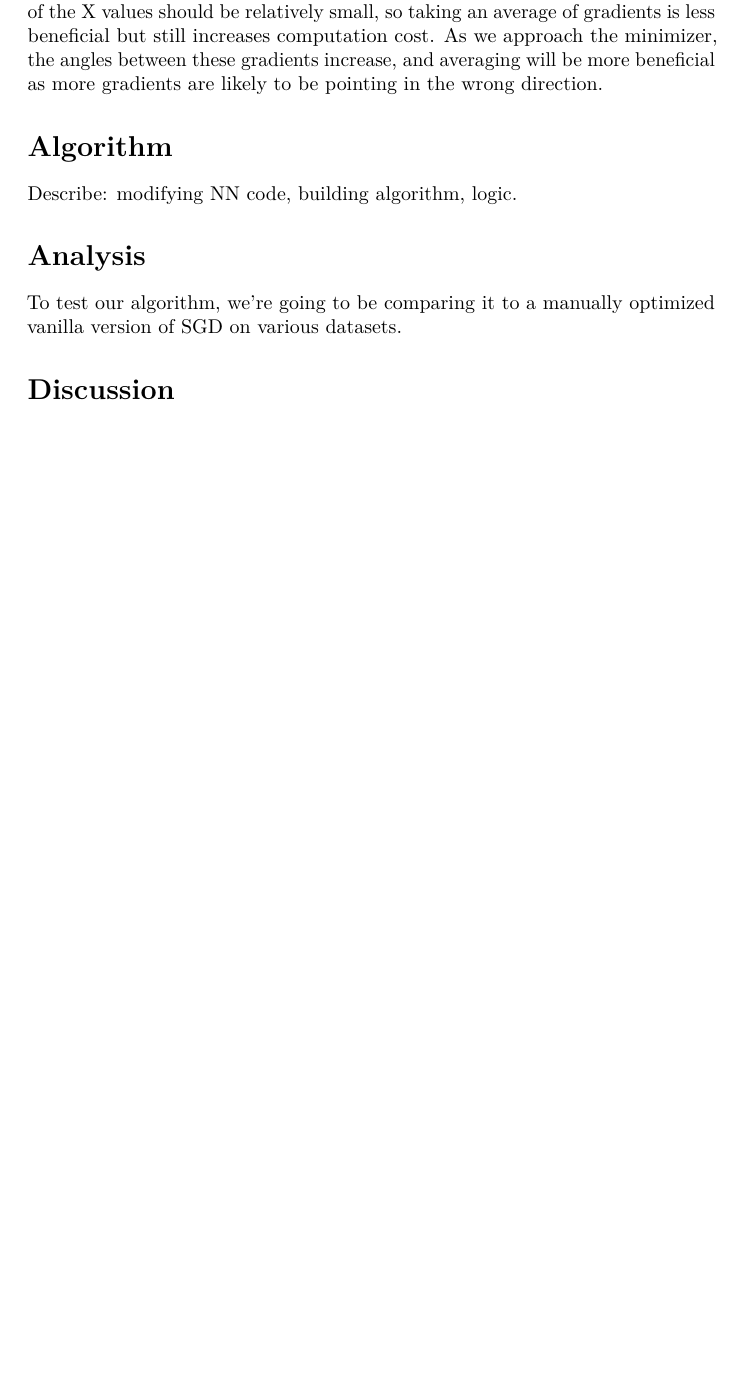
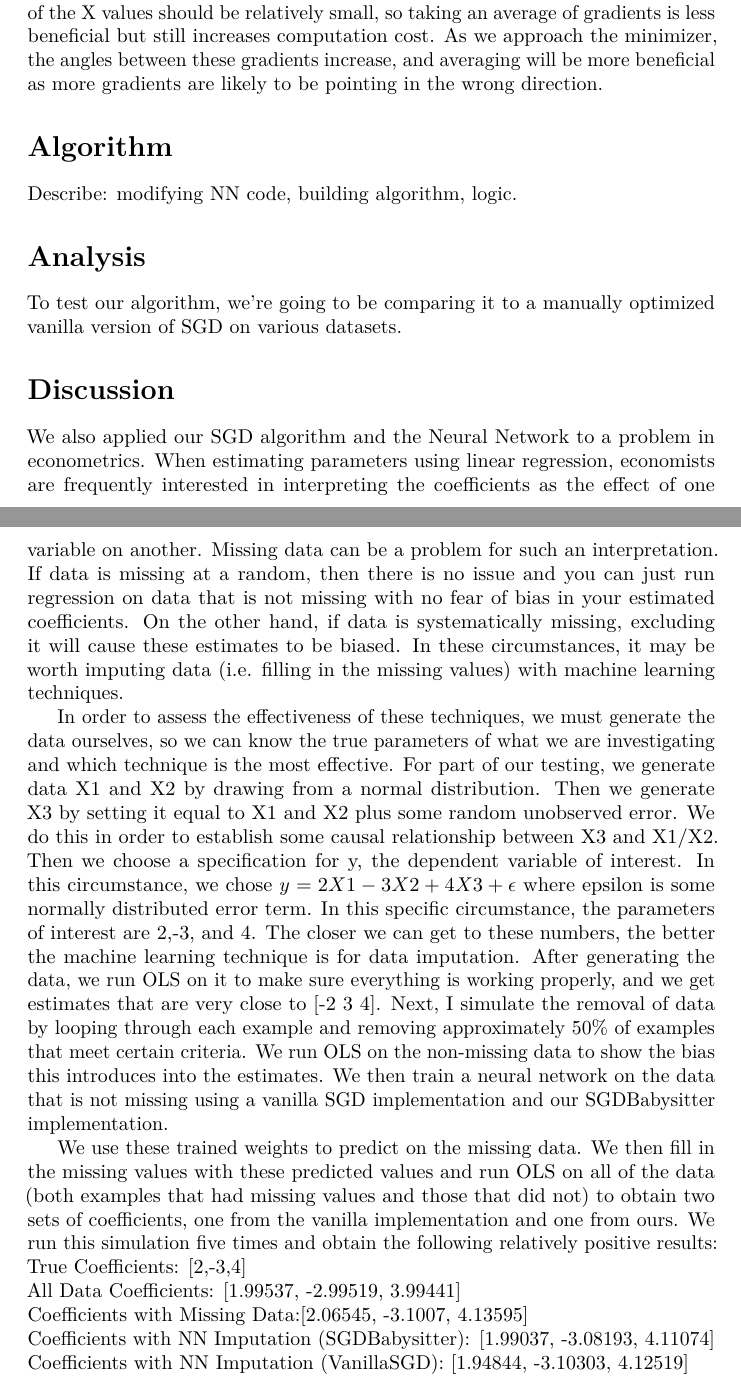
Before and after one commit to JayCata/SGDBabysitter.jl, a LaTeX paper (doc/Project Write Up.tex): part of page 2 of 2 before the commit and two parts of pages 2 and 3 of 3 after it, the two joined at a grey line, cut so that both start at the same text, the shorter picture padded with empty space. Compiled offline with pdfLaTeX.

Commit message:
Added test explanation to doc

```diff
--- a/doc/Project Write Up.tex
+++ b/doc/Project Write Up.tex
@@ -74,5 +74,14 @@ Describe: modifying NN code, building algorithm, logic.
 To test our algorithm, we're going to be comparing it to a manually optimized vanilla version of SGD on various datasets.
 
 \section*{Discussion}
+We also applied our SGD algorithm and the Neural Network to a problem in econometrics. When estimating parameters using linear regression, economists are frequently interested in interpreting the coefficients as the effect of one variable on another. Missing data can be a problem for such an interpretation. If data is missing at a random, then there is no issue and you can just run regression on data that is not missing with no fear of bias in your estimated coefficients. On the other hand, if data is systematically missing, excluding it will cause these estimates to be biased.  In these circumstances, it may be worth imputing data (i.e. filling in the missing values) with machine learning techniques.
+\par In order to assess the effectiveness of these techniques, we must generate the data ourselves, so we can know the true parameters of what we are investigating and which technique is the most effective.
+For part of our testing, we generate data X1 and X2 by drawing from a normal distribution. Then we generate X3 by setting it equal to X1 and X2 plus some random unobserved error. We do this in order to establish some causal relationship between X3 and X1/X2.  Then we choose a specification for y, the dependent variable of interest. In this circumstance, we chose $y=2X1-3X2+4X3 +\epsilon$ where epsilon is some normally distributed error term.  In this specific circumstance, the parameters of interest are 2,-3, and 4. The closer we can get to these numbers, the better the machine learning technique is for data imputation.
+After generating the data, we run OLS on it to make sure everything is working properly, and we get estimates that are very close to [-2 3 4]. Next, I simulate the removal of data by looping through each example and removing approximately 50\% of examples that meet certain criteria.   We run OLS on the non-missing data to show the bias this introduces into the estimates. We then train a neural network on the data that is not missing using a vanilla SGD implementation and our SGDBabysitter implementation.
+\par We use these trained weights to predict on the missing data. We then fill in the missing values with these predicted values and run OLS on all of the data (both examples that had missing values and those that did not) to obtain two sets of coefficients, one from the vanilla implementation and one from ours.  We run this simulation five times and obtain the following relatively positive results:
+True Coefficients: [2,-3,4] \newline
+All Data Coefficients: [1.99537, -2.99519, 3.99441] \newline
+Coefficients with Missing Data:[2.06545, -3.1007, 4.13595] \newline
+Coefficients with NN Imputation (SGDBabysitter): [1.99037, -3.08193, 4.11074]\newline Coefficients with NN Imputation (VanillaSGD): [1.94844, -3.10303, 4.12519]
 
 \end{document}
```
Also changed, not shown: doc/Project Write Up.pdf, doc/Project Write Up.tex (4 more changed lines), 2 other files.
